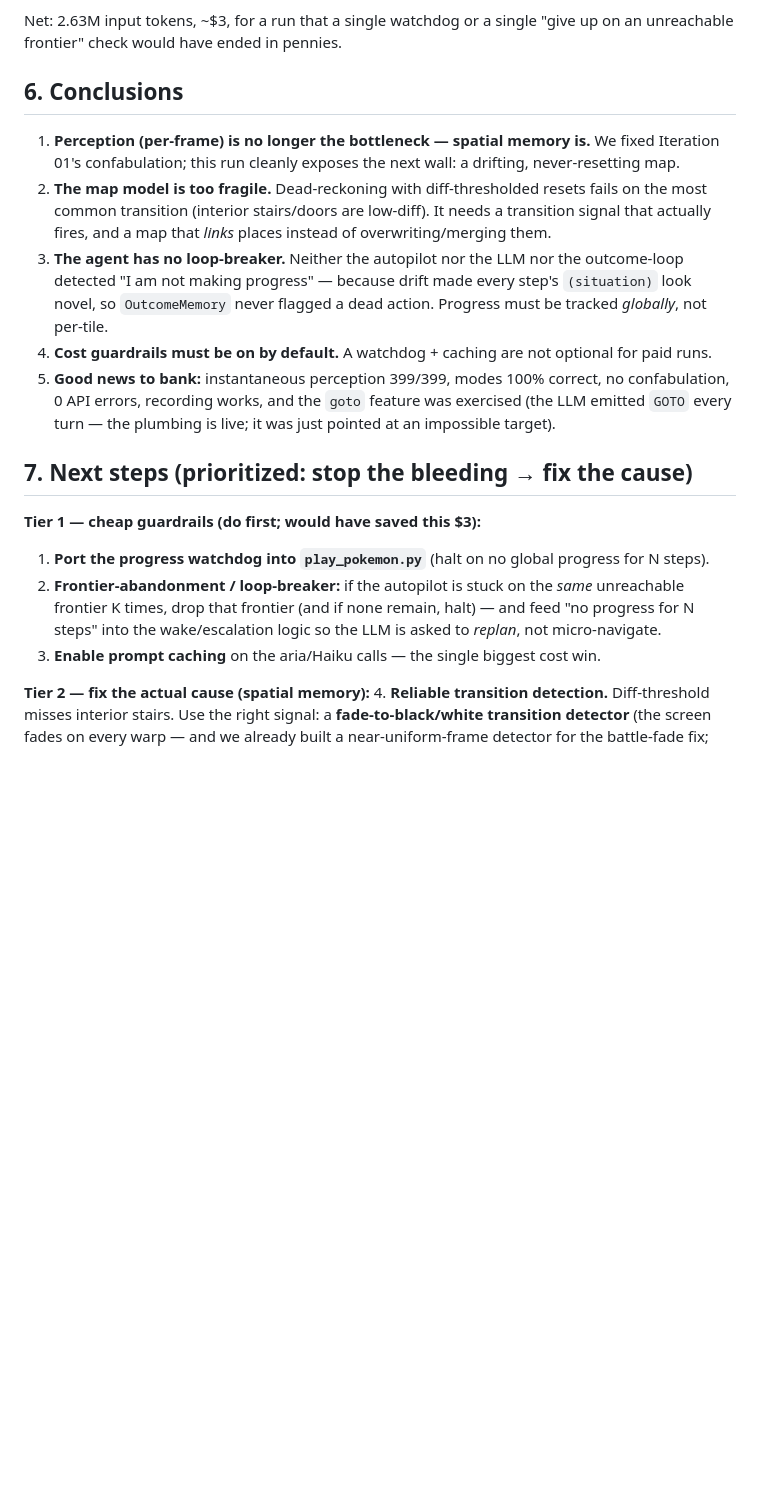
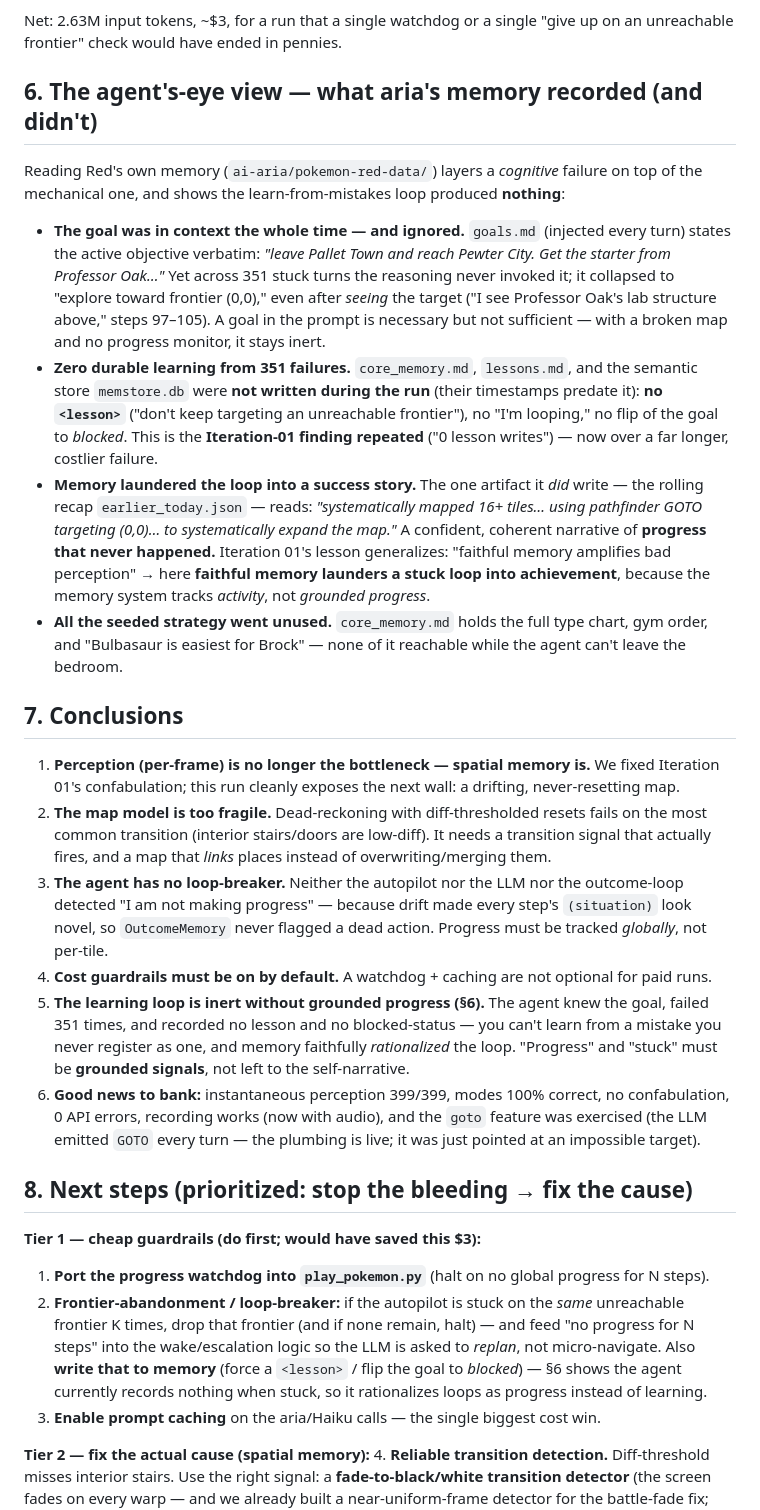
Before and after one commit to David-Dashboard/ai-pokemon-red, a Markdown page: reports/2026-06-15-live-run-01-postmortem.md, the part around the change. Drawn GitHub-style; blank space fills up the shorter version.

```diff
--- a/reports/2026-06-15-live-run-01-postmortem.md
+++ b/reports/2026-06-15-live-run-01-postmortem.md
@@ -100,7 +100,32 @@ Three failures compounded, none of them the LLM's "intelligence":
 Net: 2.63M input tokens, ~$3, for a run that a single watchdog or a single "give up on an
 unreachable frontier" check would have ended in pennies.
 
-## 6. Conclusions
+## 6. The agent's-eye view — what aria's memory recorded (and didn't)
+
+Reading Red's own memory (`ai-aria/pokemon-red-data/`) layers a *cognitive* failure on top of the
+mechanical one, and shows the learn-from-mistakes loop produced **nothing**:
+
+- **The goal was in context the whole time — and ignored.** `goals.md` (injected every turn) states
+  the active objective verbatim: *"leave Pallet Town and reach Pewter City. Get the starter from
+  Professor Oak…"* Yet across 351 stuck turns the reasoning never invoked it; it collapsed to
+  "explore toward frontier (0,0)," even after *seeing* the target ("I see Professor Oak's lab
+  structure above," steps 97–105). A goal in the prompt is necessary but not sufficient — with a
+  broken map and no progress monitor, it stays inert.
+- **Zero durable learning from 351 failures.** `core_memory.md`, `lessons.md`, and the semantic
+  store `memstore.db` were **not written during the run** (their timestamps predate it): **no
+  `<lesson>`** ("don't keep targeting an unreachable frontier"), no "I'm looping," no flip of the
+  goal to *blocked*. This is the **Iteration-01 finding repeated** ("0 lesson writes") — now over a
+  far longer, costlier failure.
+- **Memory laundered the loop into a success story.** The one artifact it *did* write — the rolling
+  recap `earlier_today.json` — reads: *"systematically mapped 16+ tiles… using pathfinder GOTO
+  targeting (0,0)… to systematically expand the map."* A confident, coherent narrative of
+  **progress that never happened.** Iteration 01's lesson generalizes: "faithful memory amplifies
+  bad perception" → here **faithful memory launders a stuck loop into achievement**, because the
+  memory system tracks *activity*, not *grounded progress*.
+- **All the seeded strategy went unused.** `core_memory.md` holds the full type chart, gym order,
+  and "Bulbasaur is easiest for Brock" — none of it reachable while the agent can't leave the bedroom.
+
+## 7. Conclusions
 
 1. **Perception (per-frame) is no longer the bottleneck — spatial memory is.** We fixed Iteration
    01's confabulation; this run cleanly exposes the next wall: a drifting, never-resetting map.
@@ -111,17 +136,23 @@ unreachable frontier" check would have ended in pennies.
    detected "I am not making progress" — because drift made every step's `(situation)` look novel, so
    `OutcomeMemory` never flagged a dead action. Progress must be tracked *globally*, not per-tile.
 4. **Cost guardrails must be on by default.** A watchdog + caching are not optional for paid runs.
-5. **Good news to bank:** instantaneous perception 399/399, modes 100% correct, no confabulation, 0
-   API errors, recording works, and the `goto` feature was exercised (the LLM emitted `GOTO` every
-   turn — the plumbing is live; it was just pointed at an impossible target).
+5. **The learning loop is inert without grounded progress (§6).** The agent knew the goal, failed
+   351 times, and recorded no lesson and no blocked-status — you can't learn from a mistake you never
+   register as one, and memory faithfully *rationalized* the loop. "Progress" and "stuck" must be
+   **grounded signals**, not left to the self-narrative.
+6. **Good news to bank:** instantaneous perception 399/399, modes 100% correct, no confabulation, 0
+   API errors, recording works (now with audio), and the `goto` feature was exercised (the LLM
+   emitted `GOTO` every turn — the plumbing is live; it was just pointed at an impossible target).
 
-## 7. Next steps (prioritized: stop the bleeding → fix the cause)
+## 8. Next steps (prioritized: stop the bleeding → fix the cause)
 
 **Tier 1 — cheap guardrails (do first; would have saved this $3):**
 1. **Port the progress watchdog into `play_pokemon.py`** (halt on no global progress for N steps).
 2. **Frontier-abandonment / loop-breaker:** if the autopilot is stuck on the *same* unreachable
    frontier K times, drop that frontier (and if none remain, halt) — and feed "no progress for N
-   steps" into the wake/escalation logic so the LLM is asked to *replan*, not micro-navigate.
+   steps" into the wake/escalation logic so the LLM is asked to *replan*, not micro-navigate. Also
+   **write that to memory** (force a `<lesson>` / flip the goal to *blocked*) — §6 shows the agent
+   currently records nothing when stuck, so it rationalizes loops as progress instead of learning.
 3. **Enable prompt caching** on the aria/Haiku calls — the single biggest cost win.
 
 **Tier 2 — fix the actual cause (spatial memory):**
```
Also changed, not shown: HANDOFF.md (added, +135 -0 lines).
